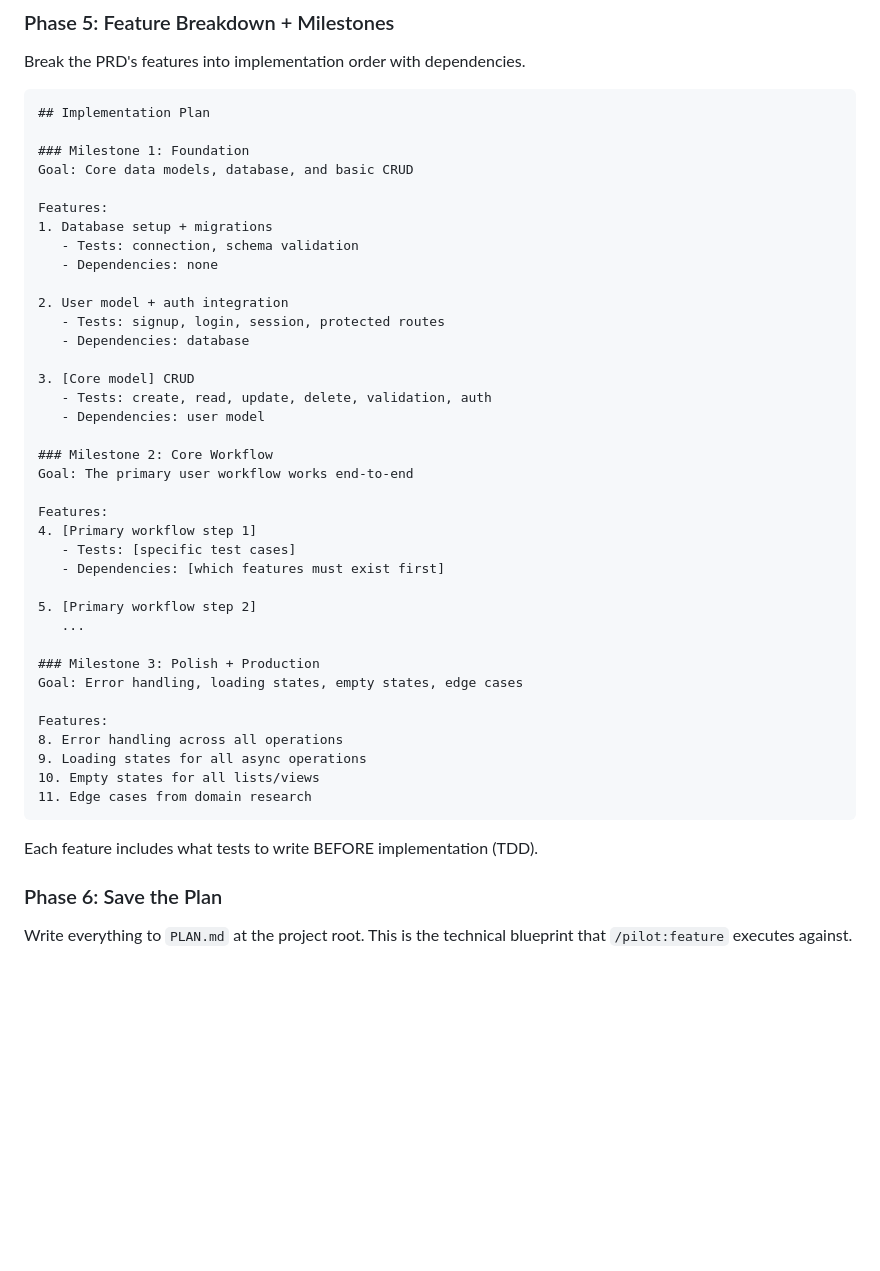
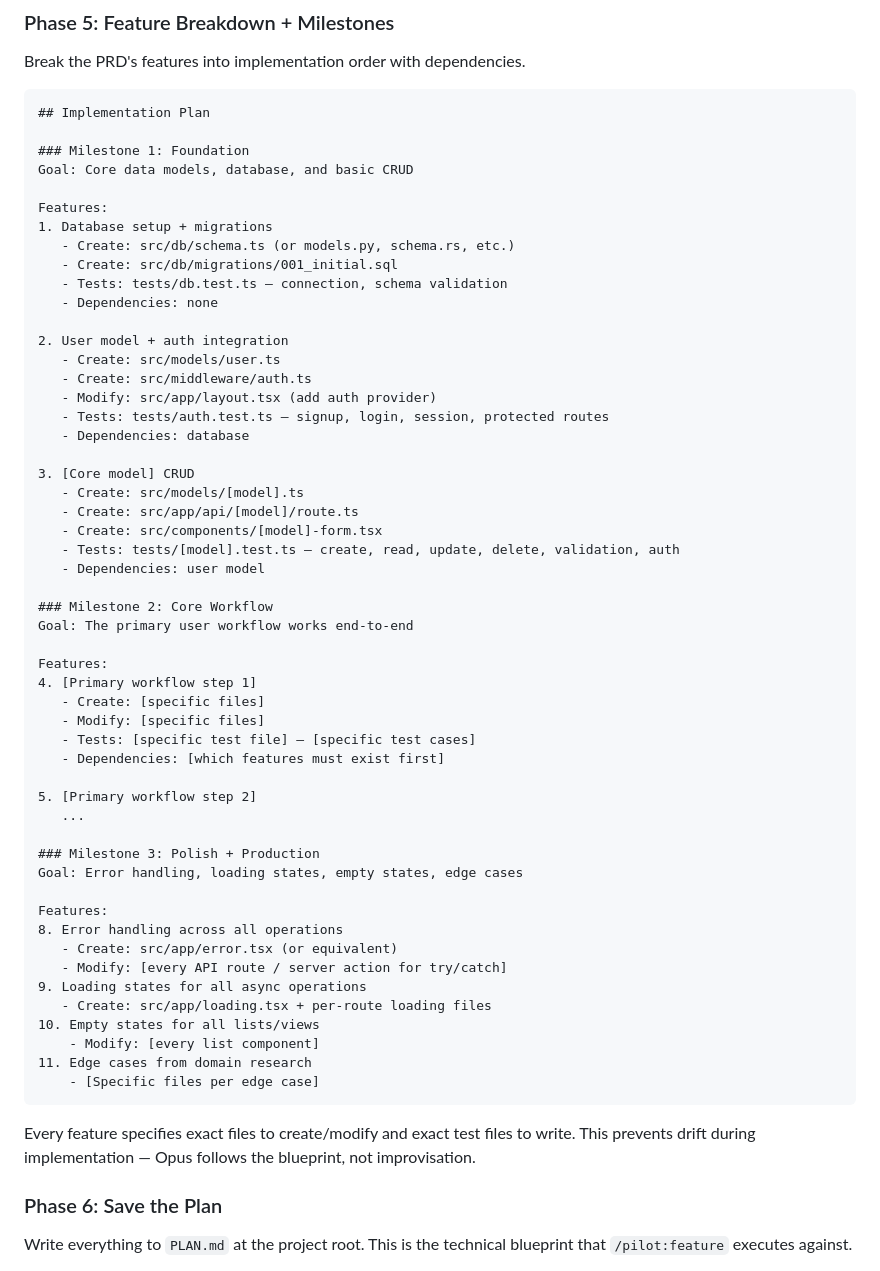
Before and after one commit to DIV7NE/straight-to-production, a Markdown page: commands/plan.md, the part around one of its changes. Rendered like a GitHub page; blank space fills up the shorter version.

````diff
--- a/commands/plan.md
+++ b/commands/plan.md
@@ -132,15 +132,23 @@ Goal: Core data models, database, and basic CRUD
 
 Features:
 1. Database setup + migrations
-   - Tests: connection, schema validation
+   - Create: src/db/schema.ts (or models.py, schema.rs, etc.)
+   - Create: src/db/migrations/001_initial.sql
+   - Tests: tests/db.test.ts — connection, schema validation
    - Dependencies: none
 
 2. User model + auth integration
-   - Tests: signup, login, session, protected routes
+   - Create: src/models/user.ts
+   - Create: src/middleware/auth.ts
+   - Modify: src/app/layout.tsx (add auth provider)
+   - Tests: tests/auth.test.ts — signup, login, session, protected routes
    - Dependencies: database
 
 3. [Core model] CRUD
-   - Tests: create, read, update, delete, validation, auth
+   - Create: src/models/[model].ts
+   - Create: src/app/api/[model]/route.ts
+   - Create: src/components/[model]-form.tsx
+   - Tests: tests/[model].test.ts — create, read, update, delete, validation, auth
    - Dependencies: user model
 
 ### Milestone 2: Core Workflow
@@ -148,7 +156,9 @@ Goal: The primary user workflow works end-to-end
 
 Features:
 4. [Primary workflow step 1]
-   - Tests: [specific test cases]
+   - Create: [specific files]
+   - Modify: [specific files]
+   - Tests: [specific test file] — [specific test cases]
    - Dependencies: [which features must exist first]
 
 5. [Primary workflow step 2]
@@ -159,12 +169,18 @@ Goal: Error handling, loading states, empty states, edge cases
 
 Features:
 8. Error handling across all operations
+   - Create: src/app/error.tsx (or equivalent)
+   - Modify: [every API route / server action for try/catch]
 9. Loading states for all async operations
+   - Create: src/app/loading.tsx + per-route loading files
 10. Empty states for all lists/views
+    - Modify: [every list component]
 11. Edge cases from domain research
+    - [Specific files per edge case]
 ```
 
-Each feature includes what tests to write BEFORE implementation (TDD).
+Every feature specifies exact files to create/modify and exact test files to write.
+This prevents drift during implementation — Opus follows the blueprint, not improvisation.
 
 ### Phase 6: Save the Plan
 
````
Also changed, not shown: other parts of commands/plan.md (+26 -11 lines).
